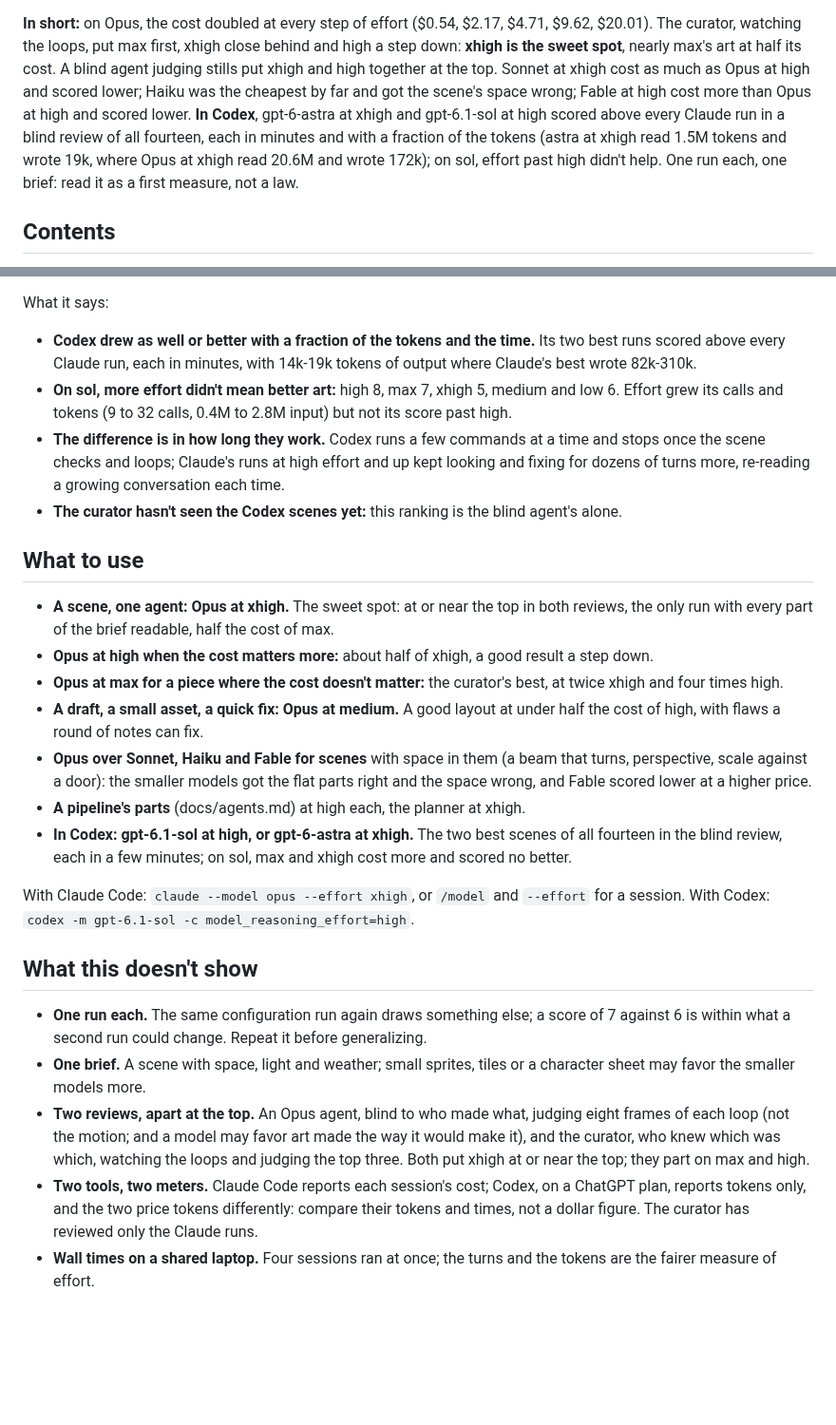
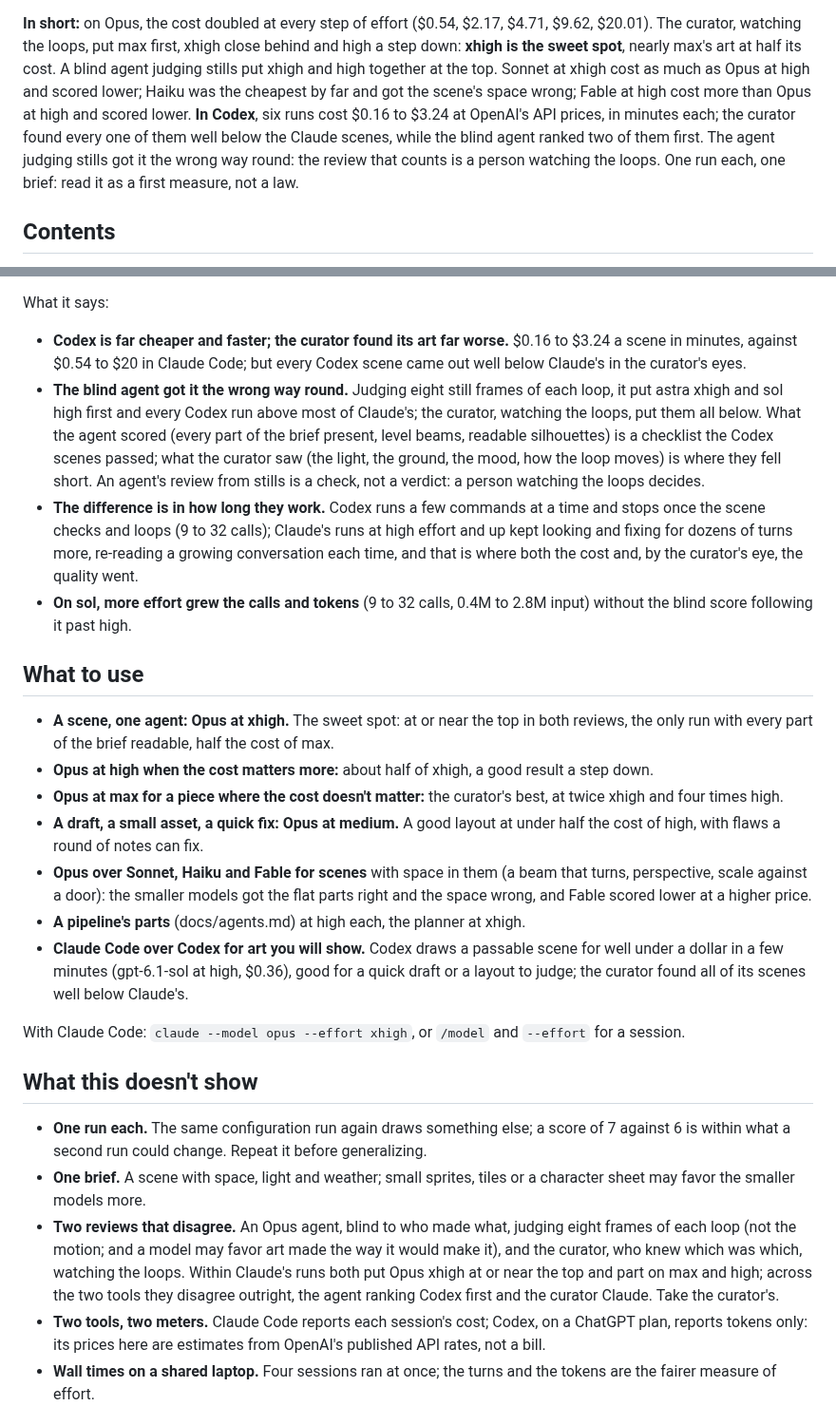
Before and after one commit to Legerdo/claude-pxl, a Markdown page: docs/model-study.md, 2 parts joined by grey strips. Shown at 95% size. Rendered like a GitHub page; blank space fills up the shorter version.

```diff
--- a/docs/model-study.md
+++ b/docs/model-study.md
@@ -11,10 +11,10 @@ $20.01). The curator, watching the loops, put max first, xhigh close behind and
 **xhigh is the sweet spot**, nearly max's art at half its cost. A blind agent judging stills put
 xhigh and high together at the top. Sonnet at xhigh cost as much as Opus at high and scored lower;
 Haiku was the cheapest by far and got the scene's space wrong; Fable at high cost more than Opus at
-high and scored lower. **In Codex**, gpt-6-astra at xhigh and gpt-6.1-sol at high scored above every
-Claude run in a blind review of all fourteen, each in minutes and with a fraction of the tokens
-(astra at xhigh read 1.5M tokens and wrote 19k, where Opus at xhigh read 20.6M and wrote 172k); on
-sol, effort past high didn't help. One run each, one brief: read it as a first measure, not a law.
+high and scored lower. **In Codex**, six runs cost $0.16 to $3.24 at OpenAI's API prices, in minutes
+each; the curator found every one of them well below the Claude scenes, while the blind agent ranked
+two of them first. The agent judging stills got it the wrong way round: the review that counts is a
+person watching the loops. One run each, one brief: read it as a first measure, not a law.
 
 ## Contents
 
@@ -308,15 +314,21 @@ wind). Their sources are in [`study/lighthouse/src/`](study/lighthouse/src) as `
 
 What it says:
 
-- **Codex drew as well or better with a fraction of the tokens and the time.** Its two best runs
-  scored above every Claude run, each in minutes, with 14k-19k tokens of output where Claude's best
-  wrote 82k-310k.
-- **On sol, more effort didn't mean better art:** high 8, max 7, xhigh 5, medium and low 6. Effort
-  grew its calls and tokens (9 to 32 calls, 0.4M to 2.8M input) but not its score past high.
+- **Codex is far cheaper and faster; the curator found its art far worse.** $0.16 to $3.24 a scene
+  in minutes, against $0.54 to $20 in Claude Code; but every Codex scene came out well below
+  Claude's in the curator's eyes.
+- **The blind agent got it the wrong way round.** Judging eight still frames of each loop, it put
+  astra xhigh and sol high first and every Codex run above most of Claude's; the curator, watching
+  the loops, put them all below. What the agent scored (every part of the brief present, level
+  beams, readable silhouettes) is a checklist the Codex scenes passed; what the curator saw (the
+  light, the ground, the mood, how the loop moves) is where they fell short. An agent's review from
+  stills is a check, not a verdict: a person watching the loops decides.
 - **The difference is in how long they work.** Codex runs a few commands at a time and stops once
-  the scene checks and loops; Claude's runs at high effort and up kept looking and fixing for dozens
-  of turns more, re-reading a growing conversation each time.
-- **The curator hasn't seen the Codex scenes yet:** this ranking is the blind agent's alone.
+  the scene checks and loops (9 to 32 calls); Claude's runs at high effort and up kept looking and
+  fixing for dozens of turns more, re-reading a growing conversation each time, and that is where
+  both the cost and, by the curator's eye, the quality went.
+- **On sol, more effort grew the calls and tokens** (9 to 32 calls, 0.4M to 2.8M input) without the
+  blind score following it past high.
 
 ## What to use
 
@@ -331,11 +343,11 @@ What it says:
   perspective, scale against a door): the smaller models got the flat parts right and the space
   wrong, and Fable scored lower at a higher price.
 - **A pipeline's parts** (docs/agents.md) at high each, the planner at xhigh.
-- **In Codex: gpt-6.1-sol at high, or gpt-6-astra at xhigh.** The two best scenes of all fourteen in
-  the blind review, each in a few minutes; on sol, max and xhigh cost more and scored no better.
+- **Claude Code over Codex for art you will show.** Codex draws a passable scene for well under a
+  dollar in a few minutes (gpt-6.1-sol at high, $0.36), good for a quick draft or a layout to judge;
+  the curator found all of its scenes well below Claude's.
 
 With Claude Code: `claude --model opus --effort xhigh`, or `/model` and `--effort` for a session.
-With Codex: `codex -m gpt-6.1-sol -c model_reasoning_effort=high`.
 
 ## What this doesn't show
 
@@ -343,13 +355,13 @@ With Codex: `codex -m gpt-6.1-sol -c model_reasoning_effort=high`.
   within what a second run could change. Repeat it before generalizing.
 - **One brief.** A scene with space, light and weather; small sprites, tiles or a character sheet
   may favor the smaller models more.
-- **Two reviews, apart at the top.** An Opus agent, blind to who made what, judging eight frames of
-  each loop (not the motion; and a model may favor art made the way it would make it), and the
-  curator, who knew which was which, watching the loops and judging the top three. Both put xhigh at
-  or near the top; they part on max and high.
+- **Two reviews that disagree.** An Opus agent, blind to who made what, judging eight frames of each
+  loop (not the motion; and a model may favor art made the way it would make it), and the curator,
+  who knew which was which, watching the loops. Within Claude's runs both put Opus xhigh at or near
+  the top and part on max and high; across the two tools they disagree outright, the agent ranking
+  Codex first and the curator Claude. Take the curator's.
 - **Two tools, two meters.** Claude Code reports each session's cost; Codex, on a ChatGPT plan,
-  reports tokens only, and the two price tokens differently: compare their tokens and times, not a
-  dollar figure. The curator has reviewed only the Claude runs.
+  reports tokens only: its prices here are estimates from OpenAI's published API rates, not a bill.
 - **Wall times on a shared laptop.** Four sessions ran at once; the turns and the tokens are the
   fairer measure of effort.
 
```
Also changed, not shown: other parts of docs/model-study.md (+19 -13 lines), docs/agents.md (+2 -1 lines), docs/fork-differences.md (+3 -3 lines).
